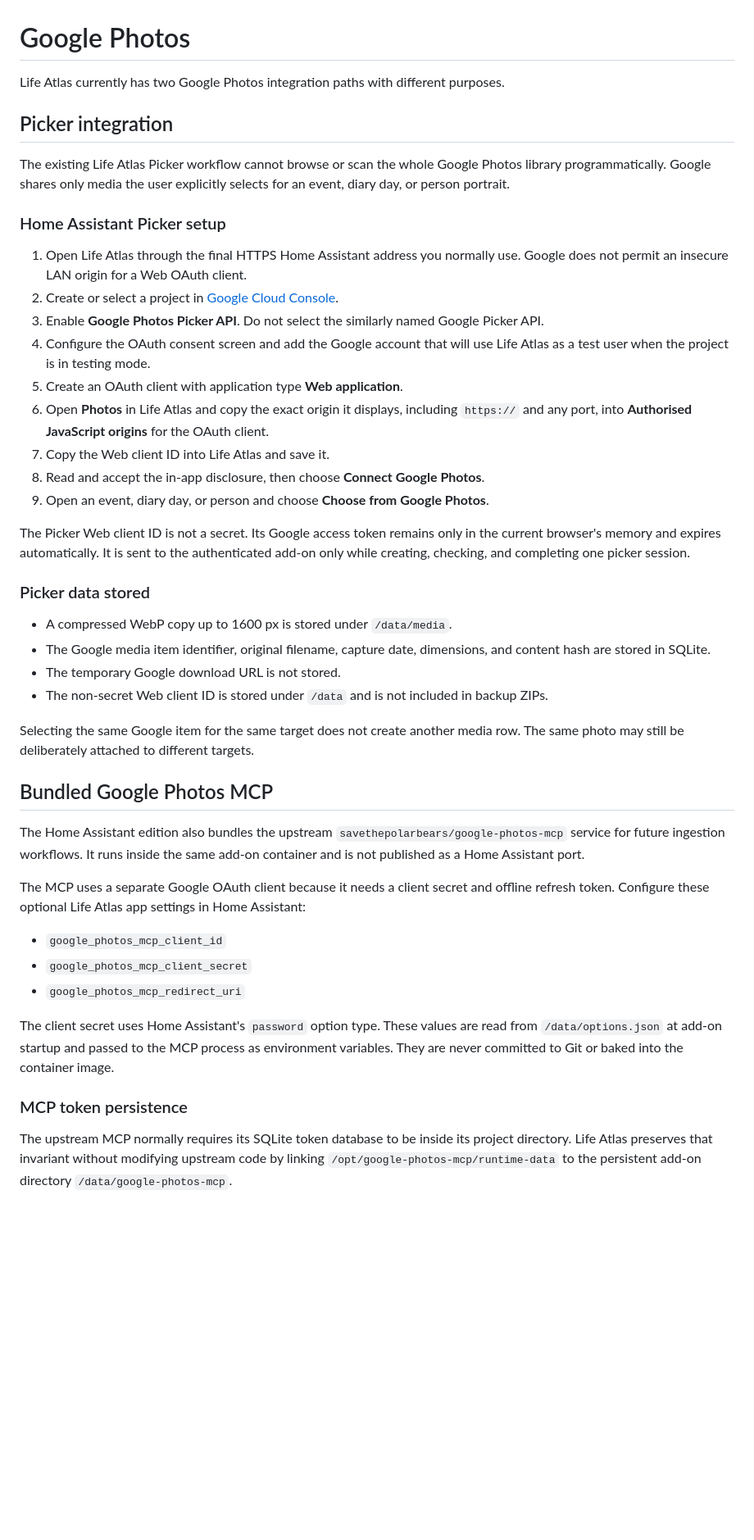
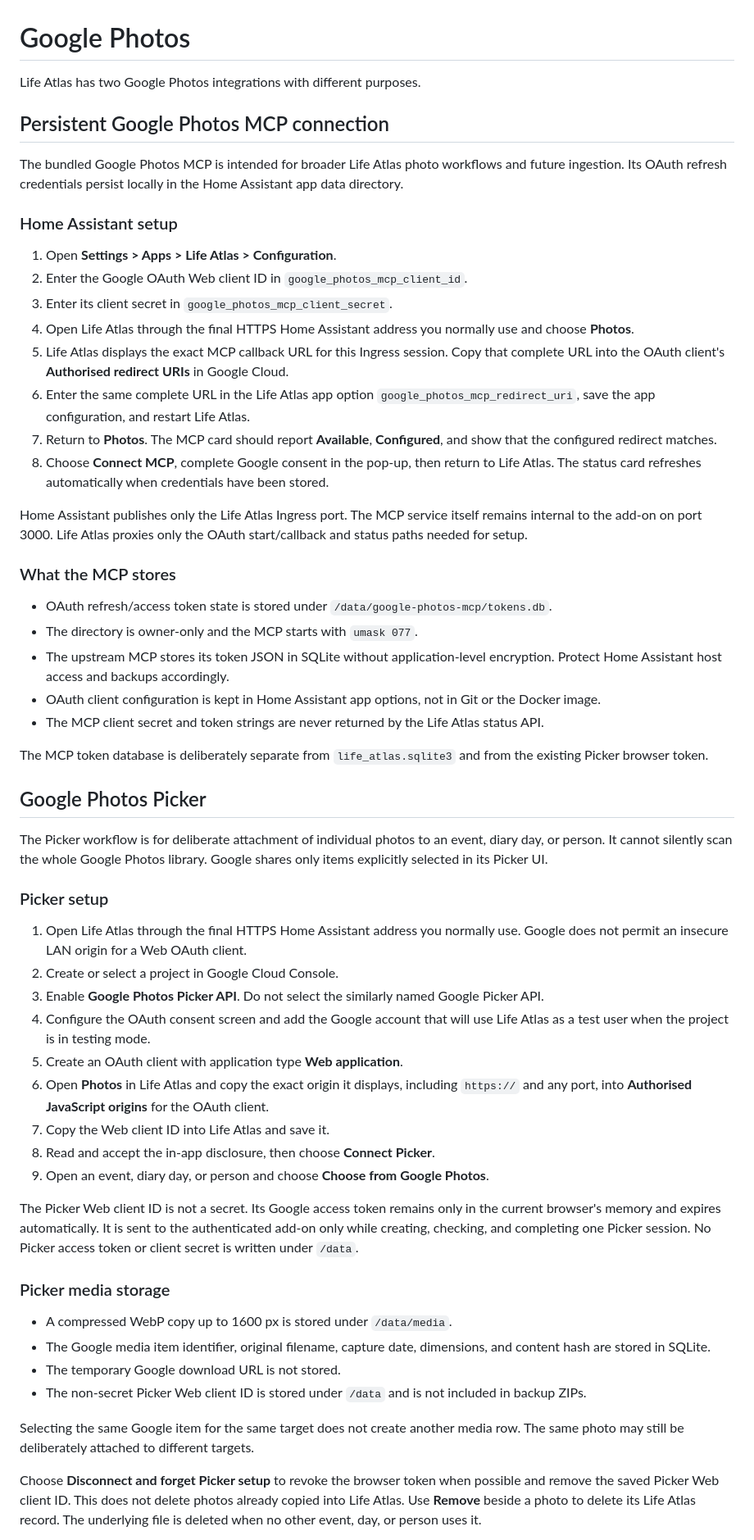
Before and after one commit to nutterguy/life-atlas-home-assistant-public, a Markdown page: docs/GOOGLE_PHOTOS.md, the part around one of its changes. Shown at 82% size. GitHub-like rendering; blank space fills up the shorter version.

Commit message:
Document MCP OAuth setup through Home Assistant Ingress

```diff
--- a/docs/GOOGLE_PHOTOS.md
+++ b/docs/GOOGLE_PHOTOS.md
@@ -1,47 +1,60 @@
 # Google Photos
 
-Life Atlas currently has two Google Photos integration paths with different purposes.
+Life Atlas has two Google Photos integrations with different purposes.
 
-## Picker integration
+## Persistent Google Photos MCP connection
 
-The existing Life Atlas Picker workflow cannot browse or scan the whole Google Photos library programmatically. Google shares only media the user explicitly selects for an event, diary day, or person portrait.
+The bundled Google Photos MCP is intended for broader Life Atlas photo workflows and future ingestion. Its OAuth refresh credentials persist locally in the Home Assistant app data directory.
 
-### Home Assistant Picker setup
+### Home Assistant setup
+
+1. Open **Settings > Apps > Life Atlas > Configuration**.
+2. Enter the Google OAuth Web client ID in `google_photos_mcp_client_id`.
+3. Enter its client secret in `google_photos_mcp_client_secret`.
+4. Open Life Atlas through the final HTTPS Home Assistant address you normally use and choose **Photos**.
+5. Life Atlas displays the exact MCP callback URL for this Ingress session. Copy that complete URL into the OAuth client's **Authorised redirect URIs** in Google Cloud.
+6. Enter the same complete URL in the Life Atlas app option `google_photos_mcp_redirect_uri`, save the app configuration, and restart Life Atlas.
+7. Return to **Photos**. The MCP card should report **Available**, **Configured**, and show that the configured redirect matches.
+8. Choose **Connect MCP**, complete Google consent in the pop-up, then return to Life Atlas. The status card refreshes automatically when credentials have been stored.
+
+Home Assistant publishes only the Life Atlas Ingress port. The MCP service itself remains internal to the add-on on port 3000. Life Atlas proxies only the OAuth start/callback and status paths needed for setup.
+
+### What the MCP stores
+
+- OAuth refresh/access token state is stored under `/data/google-photos-mcp/tokens.db`.
+- The directory is owner-only and the MCP starts with `umask 077`.
+- The upstream MCP stores its token JSON in SQLite without application-level encryption. Protect Home Assistant host access and backups accordingly.
+- OAuth client configuration is kept in Home Assistant app options, not in Git or the Docker image.
+- The MCP client secret and token strings are never returned by the Life Atlas status API.
+
+The MCP token database is deliberately separate from `life_atlas.sqlite3` and from the existing Picker browser token.
+
+## Google Photos Picker
+
+The Picker workflow is for deliberate attachment of individual photos to an event, diary day, or person. It cannot silently scan the whole Google Photos library. Google shares only items explicitly selected in its Picker UI.
+
+### Picker setup
 
 1. Open Life Atlas through the final HTTPS Home Assistant address you normally use. Google does not permit an insecure LAN origin for a Web OAuth client.
-2. Create or select a project in [Google Cloud Console](https://console.cloud.google.com/).
+2. Create or select a project in Google Cloud Console.
 3. Enable **Google Photos Picker API**. Do not select the similarly named Google Picker API.
 4. Configure the OAuth consent screen and add the Google account that will use Life Atlas as a test user when the project is in testing mode.
 5. Create an OAuth client with application type **Web application**.
 6. Open **Photos** in Life Atlas and copy the exact origin it displays, including `https://` and any port, into **Authorised JavaScript origins** for the OAuth client.
 7. Copy the Web client ID into Life Atlas and save it.
-8. Read and accept the in-app disclosure, then choose **Connect Google Photos**.
+8. Read and accept the in-app disclosure, then choose **Connect Picker**.
 9. Open an event, diary day, or person and choose **Choose from Google Photos**.
 
-The Picker Web client ID is not a secret. Its Google access token remains only in the current browser's memory and expires automatically. It is sent to the authenticated add-on only while creating, checking, and completing one picker session.
+The Picker Web client ID is not a secret. Its Google access token remains only in the current browser's memory and expires automatically. It is sent to the authenticated add-on only while creating, checking, and completing one Picker session. No Picker access token or client secret is written under `/data`.
 
-### Picker data stored
+### Picker media storage
 
 - A compressed WebP copy up to 1600 px is stored under `/data/media`.
 - The Google media item identifier, original filename, capture date, dimensions, and content hash are stored in SQLite.
 - The temporary Google download URL is not stored.
-- The non-secret Web client ID is stored under `/data` and is not included in backup ZIPs.
+- The non-secret Picker Web client ID is stored under `/data` and is not included in backup ZIPs.
 
 Selecting the same Google item for the same target does not create another media row. The same photo may still be deliberately attached to different targets.
 
-## Bundled Google Photos MCP
+Choose **Disconnect and forget Picker setup** to revoke the browser token when possible and remove the saved Picker Web client ID. This does not delete photos already copied into Life Atlas. Use **Remove** beside a photo to delete its Life Atlas record. The underlying file is deleted when no other event, day, or person uses it.
 
-The Home Assistant edition also bundles the upstream `savethepolarbears/google-photos-mcp` service for future ingestion workflows. It runs inside the same add-on container and is not published as a Home Assistant port.
-
-The MCP uses a separate Google OAuth client because it needs a client secret and offline refresh token. Configure these optional Life Atlas app settings in Home Assistant:
-
-- `google_photos_mcp_client_id`
-- `google_photos_mcp_client_secret`
-- `google_photos_mcp_redirect_uri`
-
-The client secret uses Home Assistant's `password` option type. These values are read from `/data/options.json` at add-on startup and passed to the MCP process as environment variables. They are never committed to Git or baked into the container image.
-
-### MCP token persistence
-
-The upstream MCP normally requires its SQLite token database to be inside its project directory. Life Atlas preserves that invariant without modifying upstream code by linking `/opt/google-photos-mcp/runtime-data` to the persistent add-on directory `/data/google-photos-mcp`.
-
```
Also changed, not shown: other parts of docs/GOOGLE_PHOTOS.md (+1 -17 lines).
